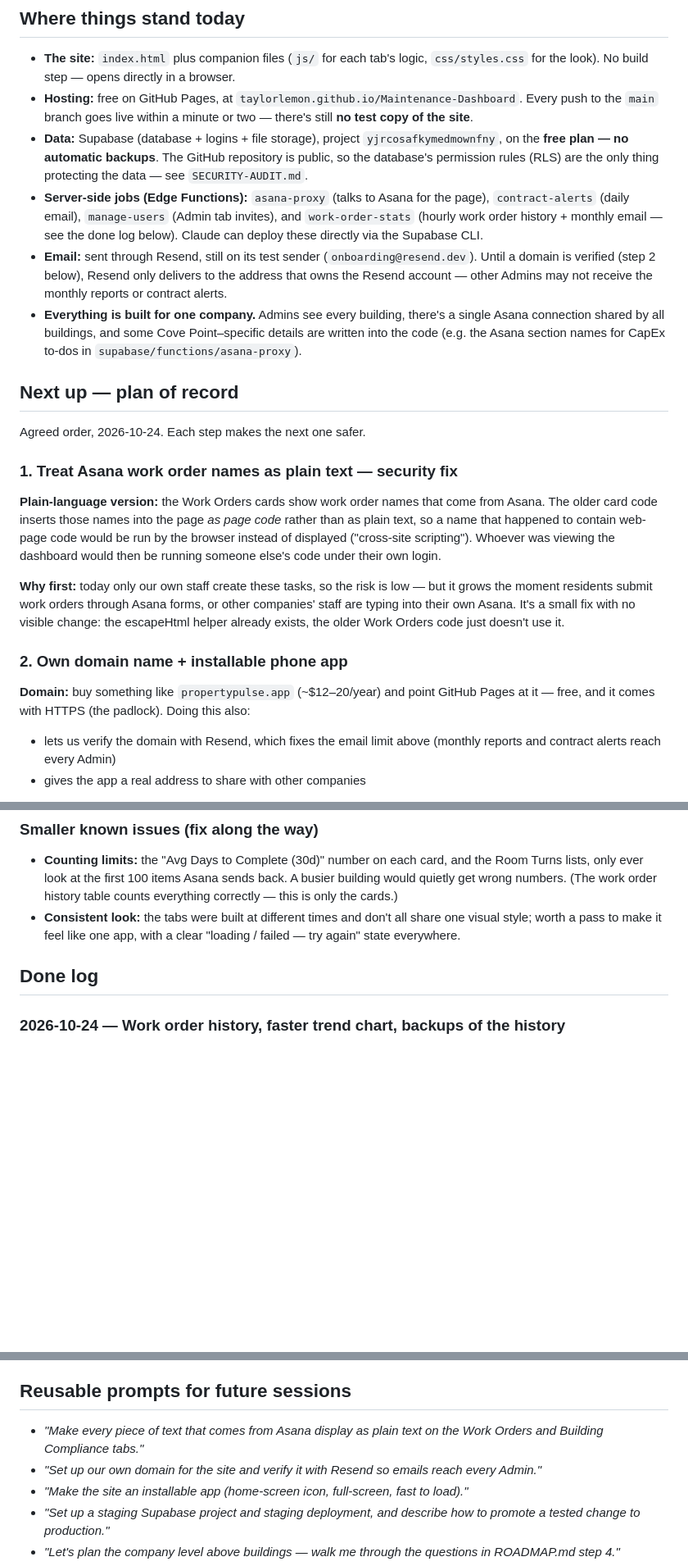
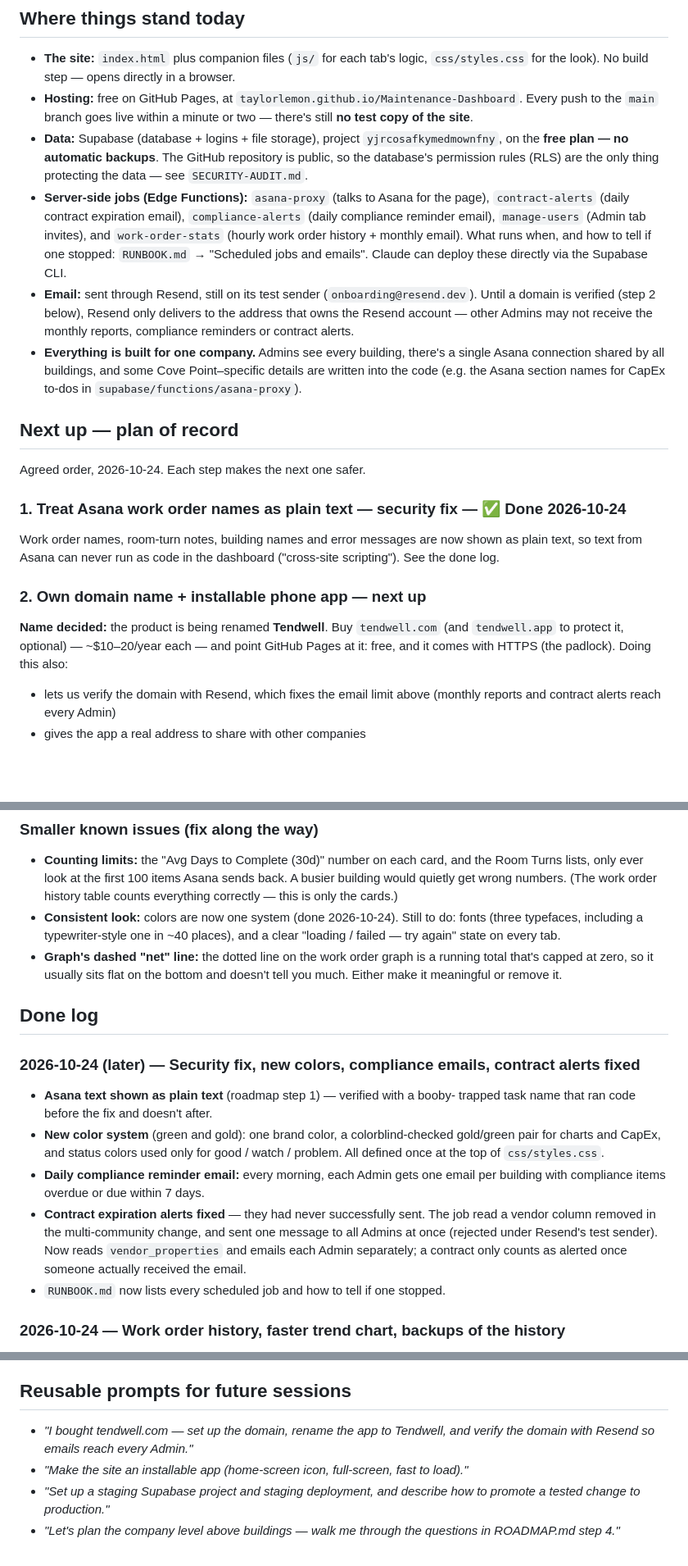
Before and after one commit to taylorlemon/Maintenance-Dashboard, a Markdown page: ROADMAP.md, 3 parts joined by grey strips. Shown at 82% size. Drawn GitHub-style; blank space fills up the shorter version.

Commit message:
Bring the roadmap and runbook up to date
ROADMAP: step 1 (Asana text security fix) done, Tendwell named as the next
step, done log for the colors, compliance email and contract-alert fix, and
two newly noticed small issues. RUNBOOK: a table of every scheduled job and
email, when it runs, and how to tell if one has stopped.

Co-Authored-By: Claude Opus 5.5 <noreply@anthropic.com>

```diff
--- a/ROADMAP.md
+++ b/ROADMAP.md
@@ -19,13 +19,15 @@ buildings at other companies — more robust, faster, and feeling like a real ap
   GitHub repository is public, so the database's permission rules (RLS) are the
   only thing protecting the data — see `SECURITY-AUDIT.md`.
 - **Server-side jobs (Edge Functions):** `asana-proxy` (talks to Asana for the
-  page), `contract-alerts` (daily email), `manage-users` (Admin tab invites), and
-  `work-order-stats` (hourly work order history + monthly email — see the done
-  log below). Claude can deploy these directly via the Supabase CLI.
+  page), `contract-alerts` (daily contract expiration email), `compliance-alerts`
+  (daily compliance reminder email), `manage-users` (Admin tab invites), and
+  `work-order-stats` (hourly work order history + monthly email). What runs
+  when, and how to tell if one stopped: `RUNBOOK.md` → "Scheduled jobs and
+  emails". Claude can deploy these directly via the Supabase CLI.
 - **Email:** sent through Resend, still on its test sender
   (`onboarding@resend.dev`). Until a domain is verified (step 2 below), Resend
   only delivers to the address that owns the Resend account — other Admins may
-  not receive the monthly reports or contract alerts.
+  not receive the monthly reports, compliance reminders or contract alerts.
 - **Everything is built for one company.** Admins see every building, there's a
   single Asana connection shared by all buildings, and some Cove Point–specific
   details are written into the code (e.g. the Asana section names for CapEx
@@ -35,25 +37,17 @@ buildings at other companies — more robust, faster, and feeling like a real ap
 
 Agreed order, 2026-10-24. Each step makes the next one safer.
 
-### 1. Treat Asana work order names as plain text — security fix
+### 1. Treat Asana work order names as plain text — security fix — ✅ Done 2026-10-24
 
-**Plain-language version:** the Work Orders cards show work order names that
-come from Asana. The older card code inserts those names into the page *as
-page code* rather than as plain text, so a name that happened to contain
-web-page code would be run by the browser instead of displayed ("cross-site
-scripting"). Whoever was viewing the dashboard would then be running someone
-else's code under their own login.
+Work order names, room-turn notes, building names and error messages are now
+shown as plain text, so text from Asana can never run as code in the
+dashboard ("cross-site scripting"). See the done log.
 
-**Why first:** today only our own staff create these tasks, so the risk is low
-— but it grows the moment residents submit work orders through Asana forms, or
-other companies' staff are typing into their own Asana. It's a small fix with
-no visible change: the escapeHtml helper already exists, the older Work Orders
-code just doesn't use it.
+### 2. Own domain name + installable phone app — next up
 
-### 2. Own domain name + installable phone app
-
-**Domain:** buy something like `propertypulse.app` (~$12–20/year) and point
-GitHub Pages at it — free, and it comes with HTTPS (the padlock). Doing this also:
+**Name decided:** the product is being renamed **Tendwell**. Buy `tendwell.com`
+(and `tendwell.app` to protect it, optional) — ~$10–20/year each — and point
+GitHub Pages at it: free, and it comes with HTTPS (the padlock). Doing this also:
 - lets us verify the domain with Resend, which fixes the email limit above
   (monthly reports and contract alerts reach every Admin)
 - gives the app a real address to share with other companies
@@ -128,11 +122,29 @@ Questions for the planning session:
   and the Room Turns lists, only ever look at the first 100 items Asana sends
   back. A busier building would quietly get wrong numbers. (The work order
   history table counts everything correctly — this is only the cards.)
-- **Consistent look:** the tabs were built at different times and don't all
-  share one visual style; worth a pass to make it feel like one app, with a
-  clear "loading / failed — try again" state everywhere.
+- **Consistent look:** colors are now one system (done 2026-10-24). Still to
+  do: fonts (three typefaces, including a typewriter-style one in ~40 places),
+  and a clear "loading / failed — try again" state on every tab.
+- **Graph's dashed "net" line:** the dotted line on the work order graph is a
+  running total that's capped at zero, so it usually sits flat on the bottom
+  and doesn't tell you much. Either make it meaningful or remove it.
 
 ## Done log
+
+### 2026-10-24 (later) — Security fix, new colors, compliance emails, contract alerts fixed
+- **Asana text shown as plain text** (roadmap step 1) — verified with a booby-
+  trapped task name that ran code before the fix and doesn't after.
+- **New color system** (green and gold): one brand color, a colorblind-checked
+  gold/green pair for charts and CapEx, and status colors used only for
+  good / watch / problem. All defined once at the top of `css/styles.css`.
+- **Daily compliance reminder email:** every morning, each Admin gets one email
+  per building with compliance items overdue or due within 7 days.
+- **Contract expiration alerts fixed** — they had never successfully sent. The
+  job read a vendor column removed in the multi-community change, and sent one
+  message to all Admins at once (rejected under Resend's test sender). Now
+  reads `vendor_properties` and emails each Admin separately; a contract only
+  counts as alerted once someone actually received the email.
+- `RUNBOOK.md` now lists every scheduled job and how to tell if one stopped.
 
 ### 2026-10-24 — Work order history, faster trend chart, backups of the history
 - **Trend chart now loads in about a second** instead of waiting on Asana. A new
@@ -180,10 +192,8 @@ other companies' data is on the system, not when a storage number turns red.
 
 ## Reusable prompts for future sessions
 
-- *"Make every piece of text that comes from Asana display as plain text on the
-  Work Orders and Building Compliance tabs."*
-- *"Set up our own domain for the site and verify it with Resend so emails reach
-  every Admin."*
+- *"I bought tendwell.com — set up the domain, rename the app to Tendwell, and
+  verify the domain with Resend so emails reach every Admin."*
 - *"Make the site an installable app (home-screen icon, full-screen, fast to load)."*
 - *"Set up a staging Supabase project and staging deployment, and describe how to
   promote a tested change to production."*
```
Also changed, not shown: RUNBOOK.md (+29 -1 lines).
